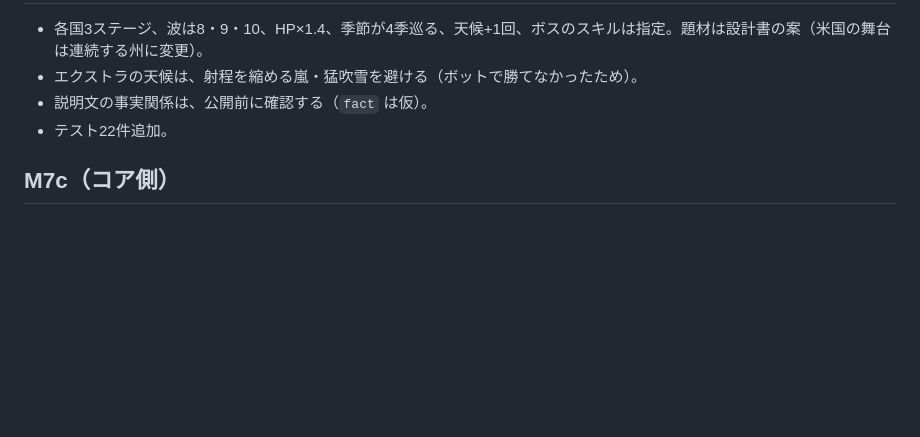
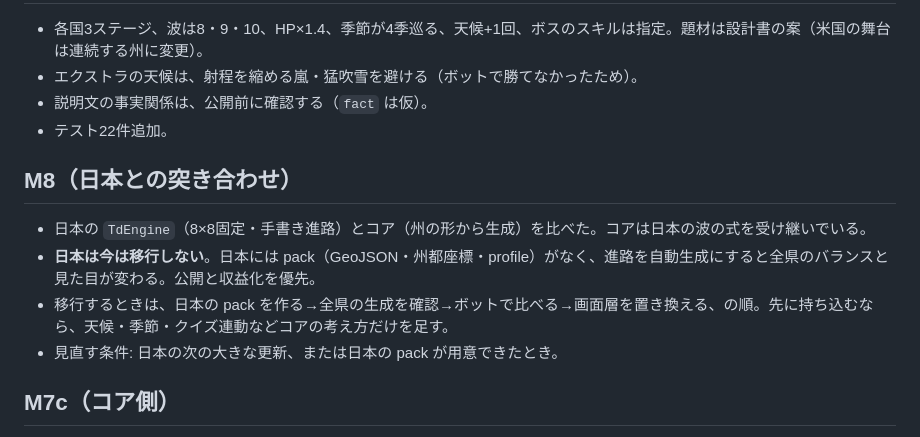
Before and after one commit to zka32101/terrimap_core, a Markdown page: docs/decision_log.md, the part around the change. GitHub-like rendering; blank space fills up the shorter version.

```diff
--- a/docs/decision_log.md
+++ b/docs/decision_log.md
@@ -176,6 +176,12 @@
 - 説明文の事実関係は、公開前に確認する（`fact` は仮）。
 - テスト22件追加。
 
+## M8（日本との突き合わせ）
+- 日本の `TdEngine`（8×8固定・手書き進路）とコア（州の形から生成）を比べた。コアは日本の波の式を受け継いでいる。
+- **日本は今は移行しない**。日本には pack（GeoJSON・州都座標・profile）がなく、進路を自動生成にすると全県のバランスと見た目が変わる。公開と収益化を優先。
+- 移行するときは、日本の pack を作る→全県の生成を確認→ボットで比べる→画面層を置き換える、の順。先に持ち込むなら、天候・季節・クイズ連動などコアの考え方だけを足す。
+- 見直す条件: 日本の次の大きな更新、または日本の pack が用意できたとき。
+
 ## M7c（コア側）
 
 - クリア記録は種別ごとの鍵と難易度の集合。地方決戦=過半数、エクストラ=全州をhard。保存はアプリ側。
```
Also changed, not shown: docs/stage_battle_design_v0_1.md (+28 -2 lines).
